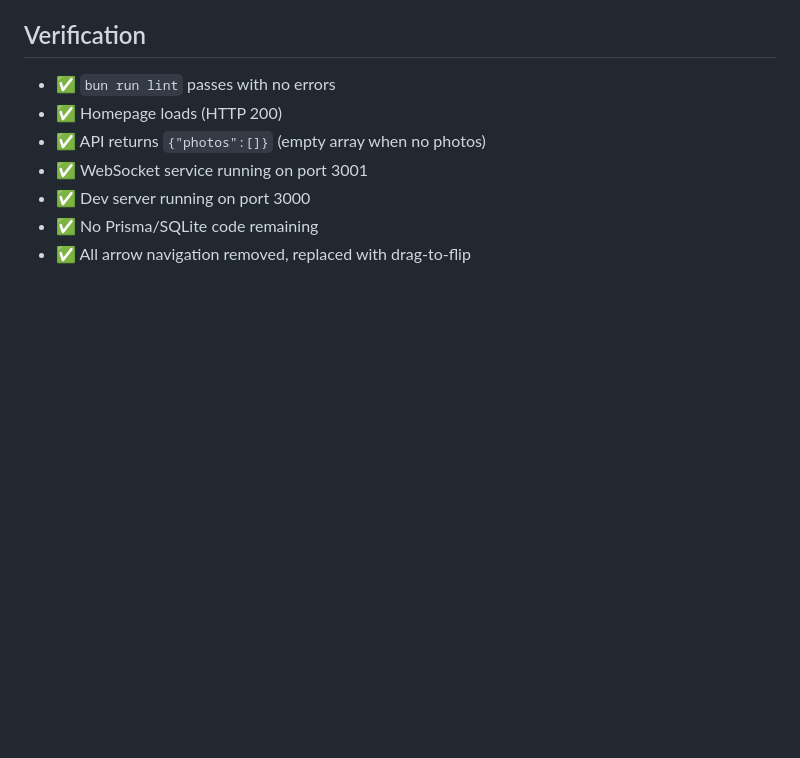
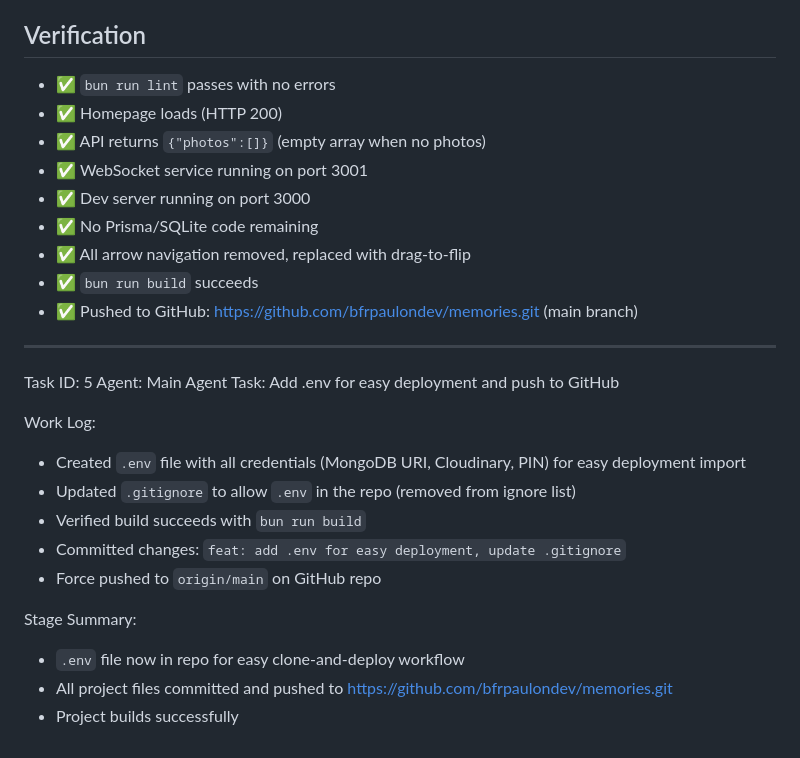
Before and after one commit to bfrpaulondev/memories, a Markdown page: worklog.md, the part around the change. Drawn GitHub-style; blank space fills up the shorter version.

Commit message:
a1379dfc-9165-48f8-81d5-f59197b1b307

```diff
--- a/worklog.md
+++ b/worklog.md
@@ -137,3 +137,22 @@ Complete rewrite of the virtual wedding album app from Prisma/SQLite to MongoDB/
 - ✅ Dev server running on port 3000
 - ✅ No Prisma/SQLite code remaining
 - ✅ All arrow navigation removed, replaced with drag-to-flip
+- ✅ `bun run build` succeeds
+- ✅ Pushed to GitHub: https://github.com/bfrpaulondev/memories.git (main branch)
+
+---
+Task ID: 5
+Agent: Main Agent
+Task: Add .env for easy deployment and push to GitHub
+
+Work Log:
+- Created `.env` file with all credentials (MongoDB URI, Cloudinary, PIN) for easy deployment import
+- Updated `.gitignore` to allow `.env` in the repo (removed from ignore list)
+- Verified build succeeds with `bun run build`
+- Committed changes: `feat: add .env for easy deployment, update .gitignore`
+- Force pushed to `origin/main` on GitHub repo
+
+Stage Summary:
+- `.env` file now in repo for easy clone-and-deploy workflow
+- All project files committed and pushed to https://github.com/bfrpaulondev/memories.git
+- Project builds successfully
```
